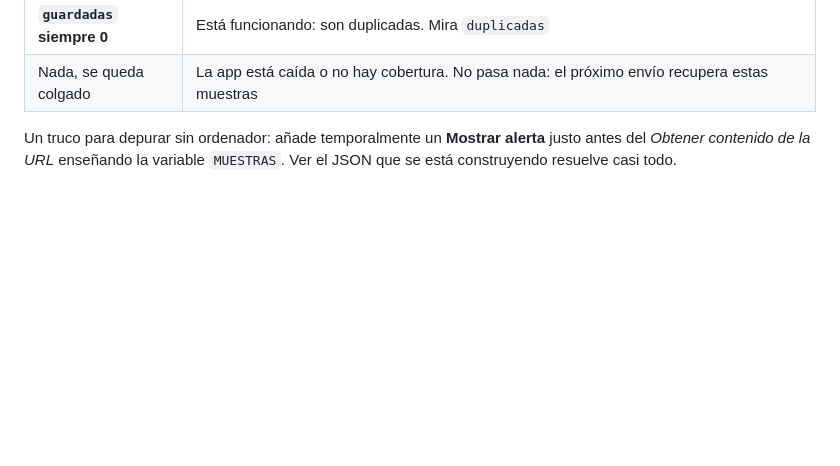
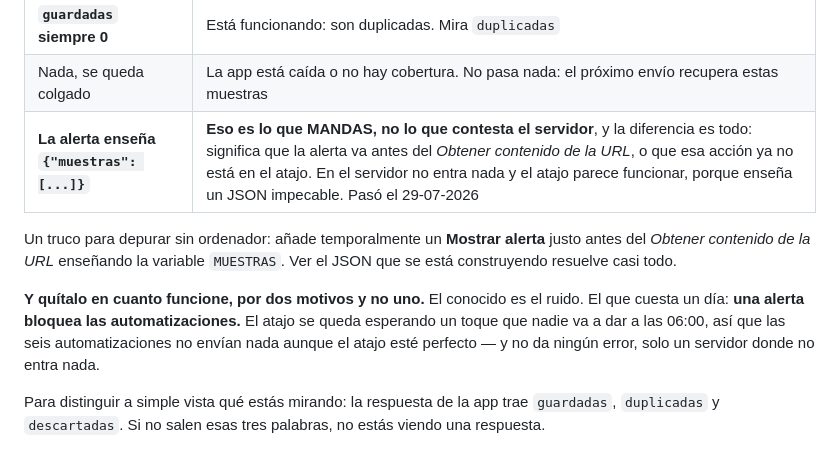
Before and after one commit to ra-and5/roadtrip, a Markdown page: docs/atajo-iphone.md, the part around the change. Drawn GitHub-style; blank space fills up the shorter version.

Commit message:
La alerta que enseña el JSON que mandas parece que funciona, y no envía nada
Síntoma real del 29-07-2026: el atajo terminaba enseñando
`{"muestras": [...]}` con sus pasos y su batería, impecable, y en el servidor
no entraba una sola fila. Eso no es la respuesta de la app —que trae
`guardadas`, `duplicadas` y `descartadas`— es el cuerpo que se construye.

Se documenta como fila de síntomas, y con la otra mitad que cuesta un día: una
alerta bloquea las automatizaciones. El atajo espera un toque que nadie da a
las 06:00, así que las seis no envían nada aunque estén bien montadas.

Co-Authored-By: Claude Opus 5 <noreply@anthropic.com>

```diff
--- a/docs/atajo-iphone.md
+++ b/docs/atajo-iphone.md
@@ -474,7 +474,18 @@ del atajo. En resumen:
 | **`descartadas` > 0** | Las muestras llegan pero se rechazan. `errores` dice cuál y por qué |
 | **`guardadas` siempre 0** | Está funcionando: son duplicadas. Mira `duplicadas` |
 | Nada, se queda colgado | La app está caída o no hay cobertura. No pasa nada: el próximo envío recupera estas muestras |
+| **La alerta enseña `{"muestras": [...]}`** | **Eso es lo que MANDAS, no lo que contesta el servidor**, y la diferencia es todo: significa que la alerta va antes del *Obtener contenido de la URL*, o que esa acción ya no está en el atajo. En el servidor no entra nada y el atajo parece funcionar, porque enseña un JSON impecable. Pasó el 29-07-2026 |
 
 Un truco para depurar sin ordenador: añade temporalmente un **Mostrar alerta**
 justo antes del *Obtener contenido de la URL* enseñando la variable `MUESTRAS`.
 Ver el JSON que se está construyendo resuelve casi todo.
+
+**Y quítalo en cuanto funcione, por dos motivos y no uno.** El conocido es el
+ruido. El que cuesta un día: **una alerta bloquea las automatizaciones.** El
+atajo se queda esperando un toque que nadie va a dar a las 06:00, así que las
+seis automatizaciones no envían nada aunque el atajo esté perfecto — y no da
+ningún error, solo un servidor donde no entra nada.
+
+Para distinguir a simple vista qué estás mirando: la respuesta de la app trae
+`guardadas`, `duplicadas` y `descartadas`. Si no salen esas tres palabras, no
+estás viendo una respuesta.
```
